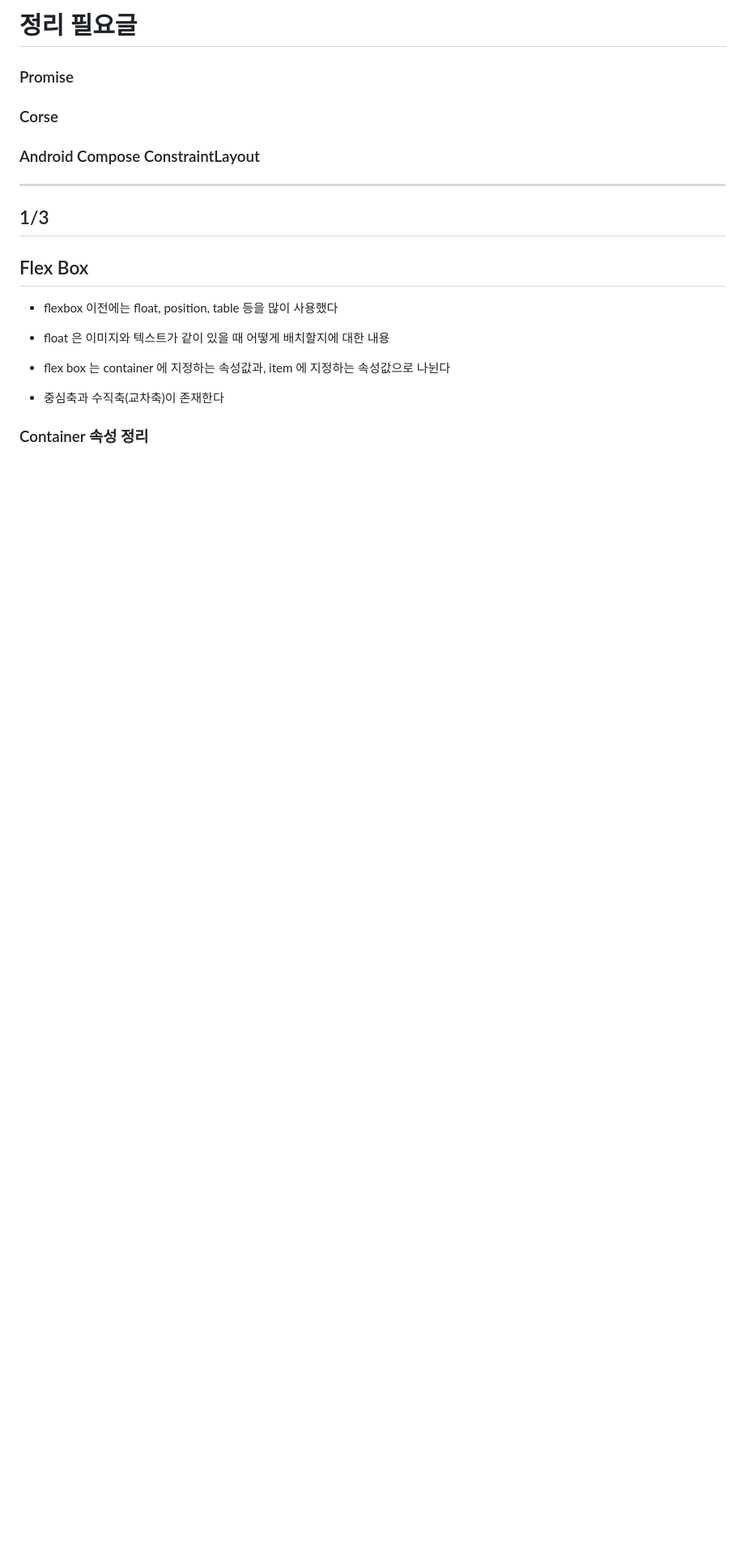
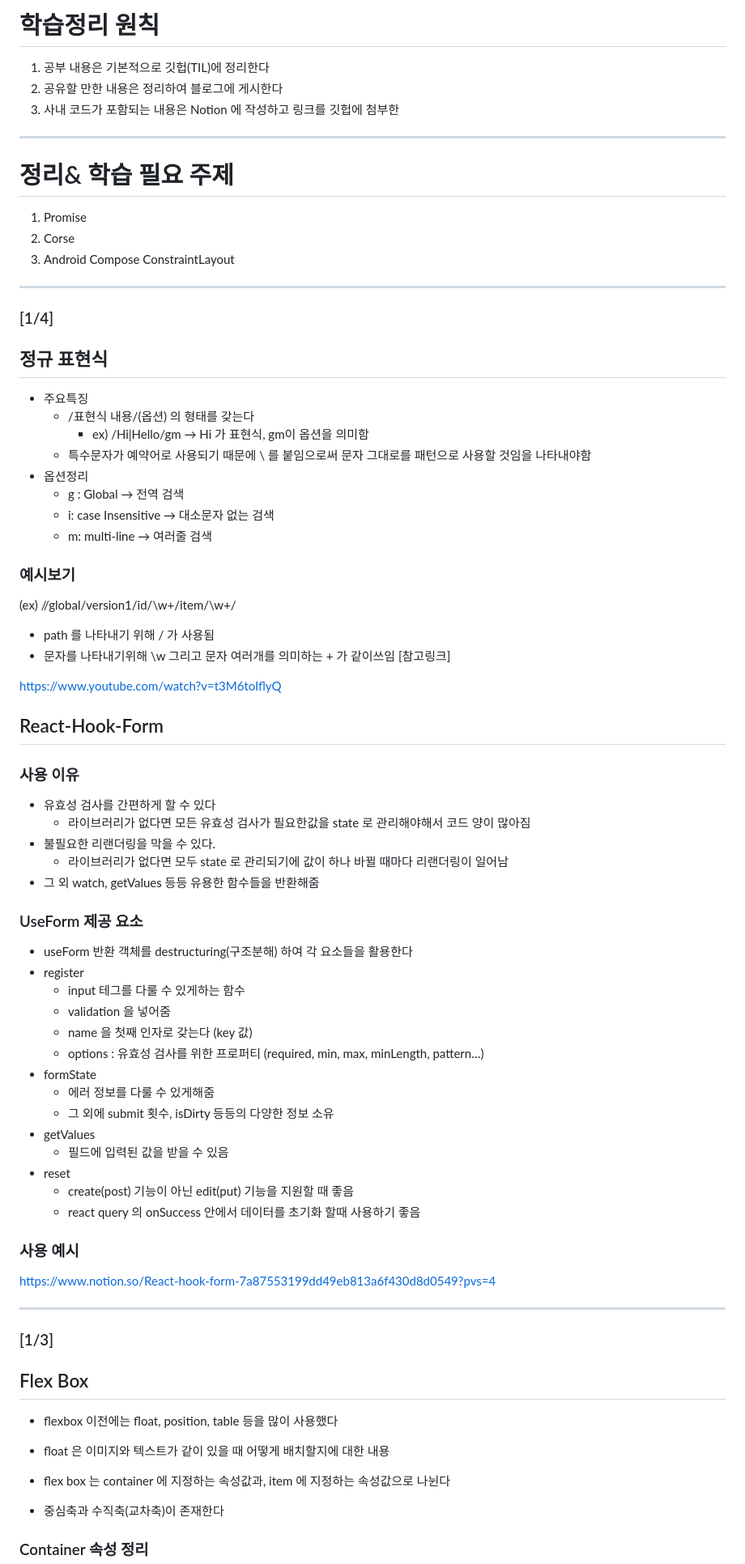
Before and after one commit to shim506/shim506.github.io, a Markdown page: README.md, the part around the change printed below. Shown: that part at 81% size. Drawn GitHub-style; blank space fills up the shorter version.

Commit message:
2024/1/4(정규표현식, React-Hook-Form)

```diff
--- a/README.md
+++ b/README.md
@@ -1,10 +1,64 @@
-# 정리 필요글
-### Promise
-### Corse
-### Android Compose ConstraintLayout
+# 학습정리 원칙
+1. 공부 내용은 기본적으로 깃헙(TIL)에 정리한다
+2. 공유할 만한 내용은 정리하여 블로그에 게시한다
+3. 사내 코드가 포함되는 내용은 Notion 에 작성하고 링크를 깃헙에 첨부한
+---
+# 정리& 학습 필요 주제
+1. Promise
+2. Corse
+3. Android Compose ConstraintLayout
+
 
 ---
-## 1/3
+### [1/4]
+## 정규 표현식
+- 주요특징
+  - /표현식 내용/(옵션)  의 형태를 갖는다
+    - ex) /Hi|Hello/gm → Hi 가 표현식, gm이 옵션을 의미함
+  - 특수문자가 예약어로 사용되기 때문에 \ 를 붙임으로써 문자 그대로를 패턴으로 사용할 것임을 나타내야함
+- 옵션정리
+  - g : Global → 전역 검색
+  - i: case Insensitive → 대소문자 없는 검색
+  - m: multi-line → 여러줄 검색
+
+### 예시보기
+(ex) /\/global\/version1\/id\/\w+\/item\/\w+/
+- path 를 나타내기 위해 \/ 가 사용됨
+- 문자를 나타내기위해 \w 그리고 문자 여러개를 의미하는 + 가 같이쓰임
+[참고링크]
+
+https://www.youtube.com/watch?v=t3M6toIflyQ
+## React-Hook-Form
+
+### 사용 이유
+- 유효성 검사를 간편하게 할 수 있다
+  - 라이브러리가 없다면 모든 유효성 검사가 필요한값을 state 로 관리해야해서 코드 양이 많아짐
+- 불필요한 리랜더링을 막을 수 있다.
+  - 라이브러리가 없다면 모두 state 로 관리되기에 값이 하나 바뀔 때마다 리랜더링이 일어남
+- 그 외 watch, getValues 등등 유용한 함수들을 반환해줌
+
+### UseForm 제공 요소
+- useForm 반환 객체를 destructuring(구조분해) 하여 각 요소들을 활용한다
+- register
+  - input 테그를 다룰 수 있게하는 함수
+  - validation 을 넣어줌
+  - name 을 첫째 인자로 갖는다 (key 값)
+  - options  : 유효성 검사를 위한 프로퍼티 (required, min, max, minLength, pattern…)
+- formState
+  - 에러 정보를 다룰 수 있게해줌
+  - 그 외에 submit 횟수, isDirty 등등의 다양한 정보 소유
+- getValues
+  - 필드에 입력된 값을 받을 수 있음
+- reset
+  - create(post) 기능이 아닌 edit(put) 기능을 지원할 때 좋음
+  - react query 의 onSuccess 안에서 데이터를 초기화 할때 사용하기 좋음
+
+### 사용 예시
+https://www.notion.so/React-hook-form-7a87553199dd49eb813a6f430d8d0549?pvs=4
+
+
+---
+### [1/3]
 ## Flex Box
 - flexbox 이전에는 float, position, table 등을 많이 사용했다
 - float 은 이미지와 텍스트가 같이 있을 때 어떻게 배치할지에 대한 내용
```
Also changed, not shown: other parts of README.md (+4 -0 lines).
